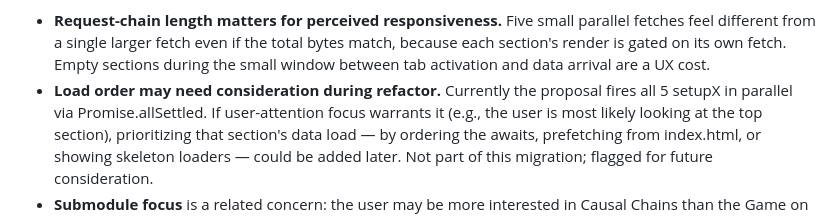
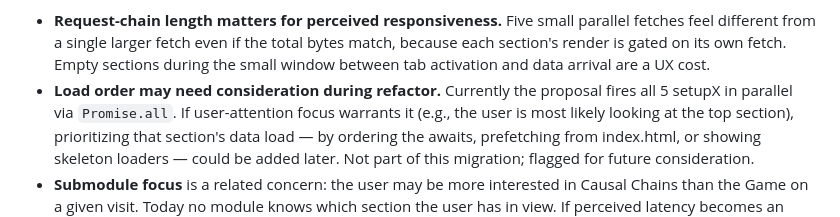
Before and after one commit to GarrettS/pelvis, a Markdown page: prd/architecture/diagnose-data-boundary-migration.md, the part around the change. Rendered like a GitHub page.

```diff
--- a/prd/architecture/diagnose-data-boundary-migration.md
+++ b/prd/architecture/diagnose-data-boundary-migration.md
@@ -248,7 +248,7 @@ Worth keeping in mind beyond the bounds:
   fetch. Empty sections during the small window between tab activation and
   data arrival are a UX cost.
 - **Load order may need consideration during refactor.** Currently the
-  proposal fires all 5 setupX in parallel via Promise.allSettled. If
+  proposal fires all 5 setupX in parallel via `Promise.all`. If
   user-attention focus warrants it (e.g., the user is most likely looking
   at the top section), prioritizing that section's data load — by ordering
   the awaits, prefetching from index.html, or showing skeleton loaders —
```
Also changed, not shown: prd/architecture/layering.md (+48 -3 lines).
